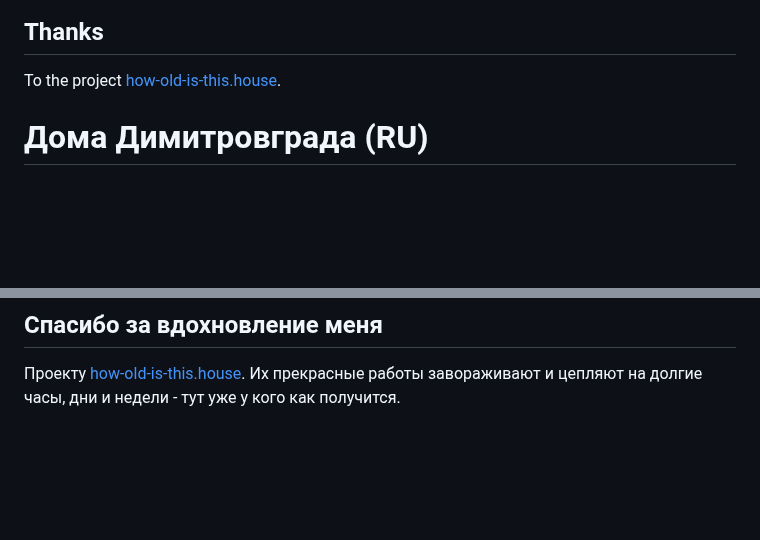
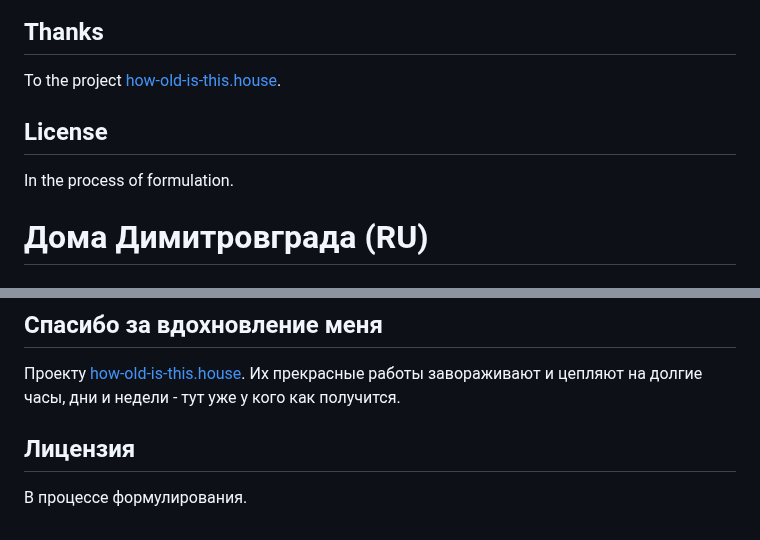
Before and after one commit to antydemidov/Buildings-of-Dimitrovgrad, a Markdown page: README.md, 2 parts joined by grey strips. GitHub-like rendering; blank space fills up the shorter version.

```diff
--- a/README.md
+++ b/README.md
@@ -48,6 +47,10 @@ This project was created to collect data of all buildings located in Dimitrovgra
 ## Thanks
 
 To the project [how-old-is-this.house](how-old-is-this.house).
+
+## License
+
+In the process of formulation.
 
 # Дома Димитровграда (RU)
 
@@ -112,3 +115,7 @@ To the project [how-old-is-this.house](how-old-is-this.house).
 ## Спасибо за вдохновление меня
 
 Проекту [how-old-is-this.house](how-old-is-this.house). Их прекрасные работы завораживают и цепляют на долгие часы, дни и недели - тут уже у кого как получится.
+
+## Лицензия
+
+В процессе формулирования.
```
Also changed, not shown: other parts of README.md (+1 -2 lines).
